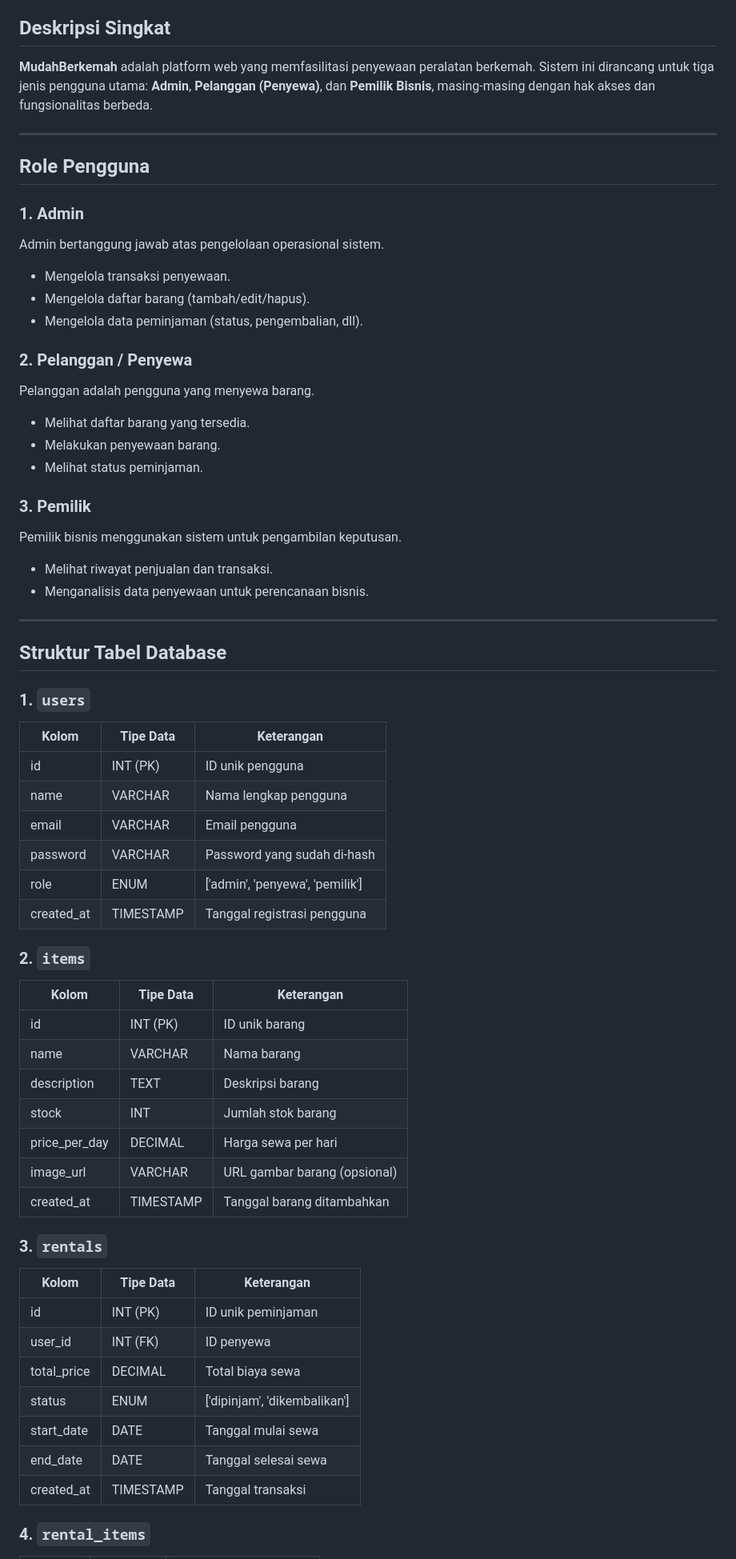
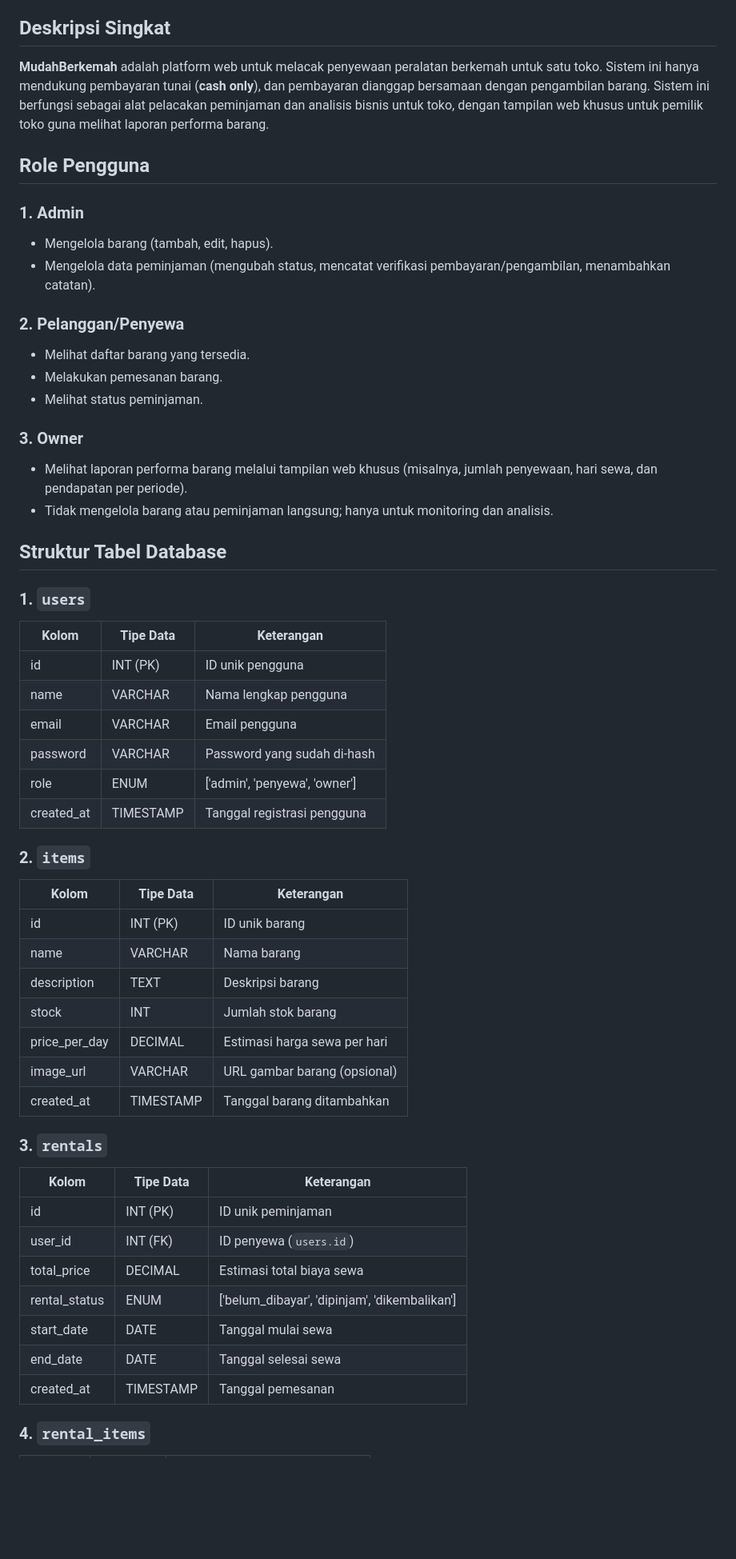
Before and after one commit to ganddi/Project_Akhir_FWB, a Markdown page: README.md, the part around one of its changes. Shown at 80% size. GitHub-like rendering; blank space fills up the shorter version.

```diff
--- a/README.md
+++ b/README.md
@@ -16,73 +16,62 @@
 
 ## Deskripsi Singkat
 
-**MudahBerkemah** adalah platform web yang memfasilitasi penyewaan peralatan berkemah. Sistem ini dirancang untuk tiga jenis pengguna utama: **Admin**, **Pelanggan (Penyewa)**, dan **Pemilik Bisnis**, masing-masing dengan hak akses dan fungsionalitas berbeda.
-
----
+**MudahBerkemah** adalah platform web untuk melacak penyewaan peralatan berkemah untuk satu toko. Sistem ini hanya mendukung pembayaran tunai (**cash only**), dan pembayaran dianggap bersamaan dengan pengambilan barang. Sistem ini berfungsi sebagai alat pelacakan peminjaman dan analisis bisnis untuk toko, dengan tampilan web khusus untuk pemilik toko guna melihat laporan performa barang.
 
 ## Role Pengguna
 
 ### 1. Admin
 
-Admin bertanggung jawab atas pengelolaan operasional sistem.
+- Mengelola barang (tambah, edit, hapus).
+- Mengelola data peminjaman (mengubah status, mencatat verifikasi pembayaran/pengambilan, menambahkan catatan).
 
-* Mengelola transaksi penyewaan.
-* Mengelola daftar barang (tambah/edit/hapus).
-* Mengelola data peminjaman (status, pengembalian, dll).
+### 2. Pelanggan/Penyewa
 
-### 2. Pelanggan / Penyewa
+- Melihat daftar barang yang tersedia.
+- Melakukan pemesanan barang.
+- Melihat status peminjaman.
 
-Pelanggan adalah pengguna yang menyewa barang.
+### 3. Owner
 
-* Melihat daftar barang yang tersedia.
-* Melakukan penyewaan barang.
-* Melihat status peminjaman.
-
-### 3. Pemilik
-
-Pemilik bisnis menggunakan sistem untuk pengambilan keputusan.
-
-* Melihat riwayat penjualan dan transaksi.
-* Menganalisis data penyewaan untuk perencanaan bisnis.
-
----
+- Melihat laporan performa barang melalui tampilan web khusus (misalnya, jumlah penyewaan, hari sewa, dan pendapatan per periode).
+- Tidak mengelola barang atau peminjaman langsung; hanya untuk monitoring dan analisis.
 
 ## Struktur Tabel Database
 
 ### 1. `users`
 
-| Kolom       | Tipe Data | Keterangan                       |
-| ----------- | --------- | -------------------------------- |
-| id          | INT (PK)  | ID unik pengguna                 |
-| name        | VARCHAR   | Nama lengkap pengguna            |
-| email       | VARCHAR   | Email pengguna                   |
-| password    | VARCHAR   | Password yang sudah di-hash      |
-| role        | ENUM      | \['admin', 'penyewa', 'pemilik'] |
-| created\_at | TIMESTAMP | Tanggal registrasi pengguna      |
+| Kolom | Tipe Data | Keterangan |
+| --- | --- | --- |
+| id | INT (PK) | ID unik pengguna |
+| name | VARCHAR | Nama lengkap pengguna |
+| email | VARCHAR | Email pengguna |
+| password | VARCHAR | Password yang sudah di-hash |
+| role | ENUM | \['admin', 'penyewa', 'owner'\] |
+| created_at | TIMESTAMP | Tanggal registrasi pengguna |
 
 ### 2. `items`
 
-| Kolom           | Tipe Data | Keterangan                   |
-| --------------- | --------- | ---------------------------- |
-| id              | INT (PK)  | ID unik barang               |
-| name            | VARCHAR   | Nama barang                  |
-| description     | TEXT      | Deskripsi barang             |
-| stock           | INT       | Jumlah stok barang           |
-| price\_per\_day | DECIMAL   | Harga sewa per hari          |
-| image\_url      | VARCHAR   | URL gambar barang (opsional) |
-| created\_at     | TIMESTAMP | Tanggal barang ditambahkan   |
+| Kolom | Tipe Data | Keterangan |
+| --- | --- | --- |
+| id | INT (PK) | ID unik barang |
+| name | VARCHAR | Nama barang |
+| description | TEXT | Deskripsi barang |
+| stock | INT | Jumlah stok barang |
+| price_per_day | DECIMAL | Estimasi harga sewa per hari |
+| image_url | VARCHAR | URL gambar barang (opsional) |
+| created_at | TIMESTAMP | Tanggal barang ditambahkan |
 
 ### 3. `rentals`
 
-| Kolom        | Tipe Data | Keterangan                    |
-| ------------ | --------- | ----------------------------- |
-| id           | INT (PK)  | ID unik peminjaman            |
-| user\_id     | INT (FK)  | ID penyewa                    |
-| total\_price | DECIMAL   | Total biaya sewa              |
-| status       | ENUM      | \['dipinjam', 'dikembalikan'] |
-| start\_date  | DATE      | Tanggal mulai sewa            |
-| end\_date    | DATE      | Tanggal selesai sewa          |
-| created\_at  | TIMESTAMP | Tanggal transaksi             |
+| Kolom | Tipe Data | Keterangan |
+| --- | --- | --- |
+| id | INT (PK) | ID unik peminjaman |
+| user_id | INT (FK) | ID penyewa (`users.id`) |
+| total_price | DECIMAL | Estimasi total biaya sewa |
+| rental_status | ENUM | \['belum_dibayar', 'dipinjam', 'dikembalikan'\] |
+| start_date | DATE | Tanggal mulai sewa |
+| end_date | DATE | Tanggal selesai sewa |
+| created_at | TIMESTAMP | Tanggal pemesanan |
 
 ### 4. `rental_items`
 
```
Also changed, not shown: other parts of README.md (+53 -42 lines).
